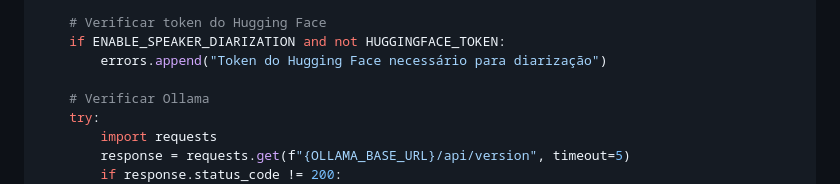
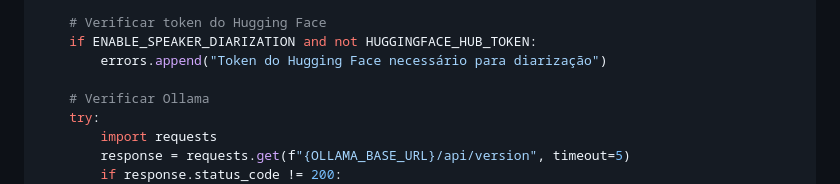
Before and after one commit to CAFernandes/Whisper-Insights, a Markdown page: docs/CONFIGURATION.md, the part around the change. GitHub-like rendering.

Commit message:
Fix: Env Documation

```diff
--- a/docs/CONFIGURATION.md
+++ b/docs/CONFIGURATION.md
@@ -325,7 +325,7 @@ def validate_config():
             errors.append(f"Não foi possível criar {UPLOAD_FOLDER}: {e}")
 
     # Verificar token do Hugging Face
-    if ENABLE_SPEAKER_DIARIZATION and not HUGGINGFACE_TOKEN:
+    if ENABLE_SPEAKER_DIARIZATION and not HUGGINGFACE_HUB_TOKEN:
         errors.append("Token do Hugging Face necessário para diarização")
 
     # Verificar Ollama
```
